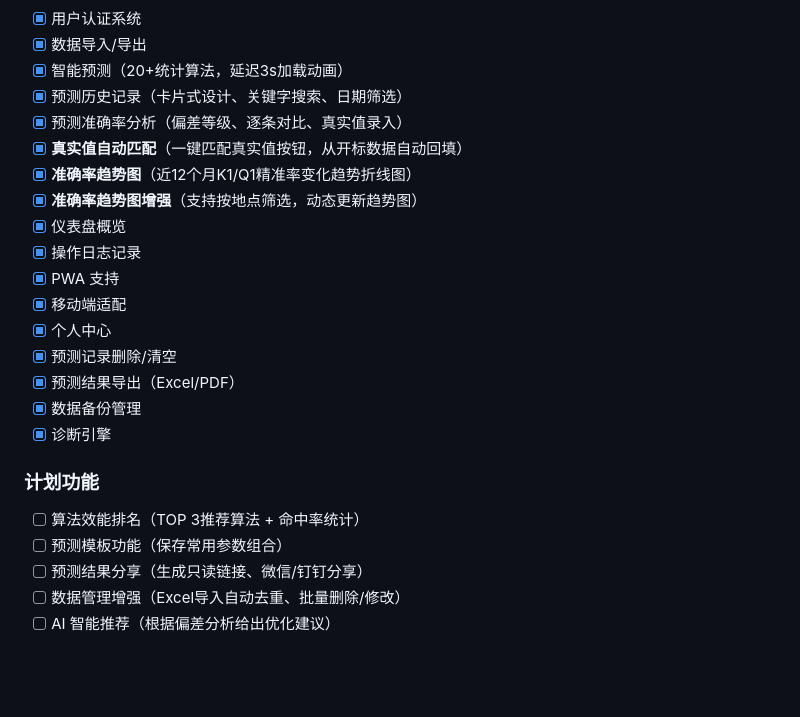
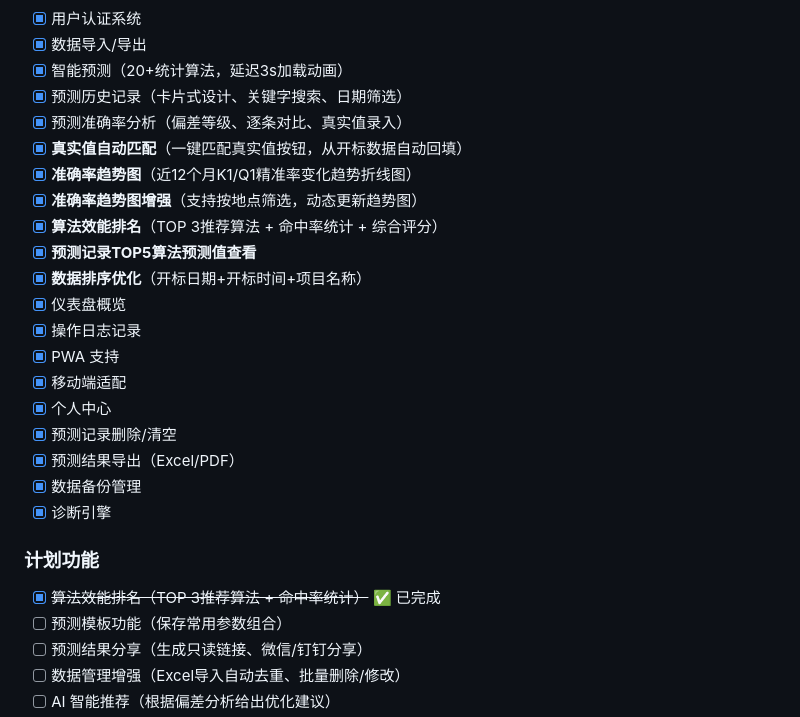
Before and after one commit to GrassChicken/bid-analysis, a Markdown page: README.md, the part around one of its changes. Rendered like a GitHub page; blank space fills up the shorter version.

```diff
--- a/README.md
+++ b/README.md
@@ -86,6 +86,9 @@ pip install -r requirements.txt
 - [x] **真实值自动匹配**（一键匹配真实值按钮，从开标数据自动回填）
 - [x] **准确率趋势图**（近12个月K1/Q1精准率变化趋势折线图）
 - [x] **准确率趋势图增强**（支持按地点筛选，动态更新趋势图）
+- [x] **算法效能排名**（TOP 3推荐算法 + 命中率统计 + 综合评分）
+- [x] **预测记录TOP5算法预测值查看**
+- [x] **数据排序优化**（开标日期+开标时间+项目名称）
 - [x] 仪表盘概览
 - [x] 操作日志记录
 - [x] PWA 支持
@@ -97,7 +100,7 @@ pip install -r requirements.txt
 - [x] 诊断引擎
 
 ### 计划功能
-- [ ] 算法效能排名（TOP 3推荐算法 + 命中率统计）
+- [x] ~~算法效能排名（TOP 3推荐算法 + 命中率统计）~~ ✅ 已完成
 - [ ] 预测模板功能（保存常用参数组合）
 - [ ] 预测结果分享（生成只读链接、微信/钉钉分享）
 - [ ] 数据管理增强（Excel导入自动去重、批量删除/修改）
```
Also changed, not shown: other parts of README.md (+24 -8 lines), docs/ROADMAP.md (added, +173 -0 lines).
